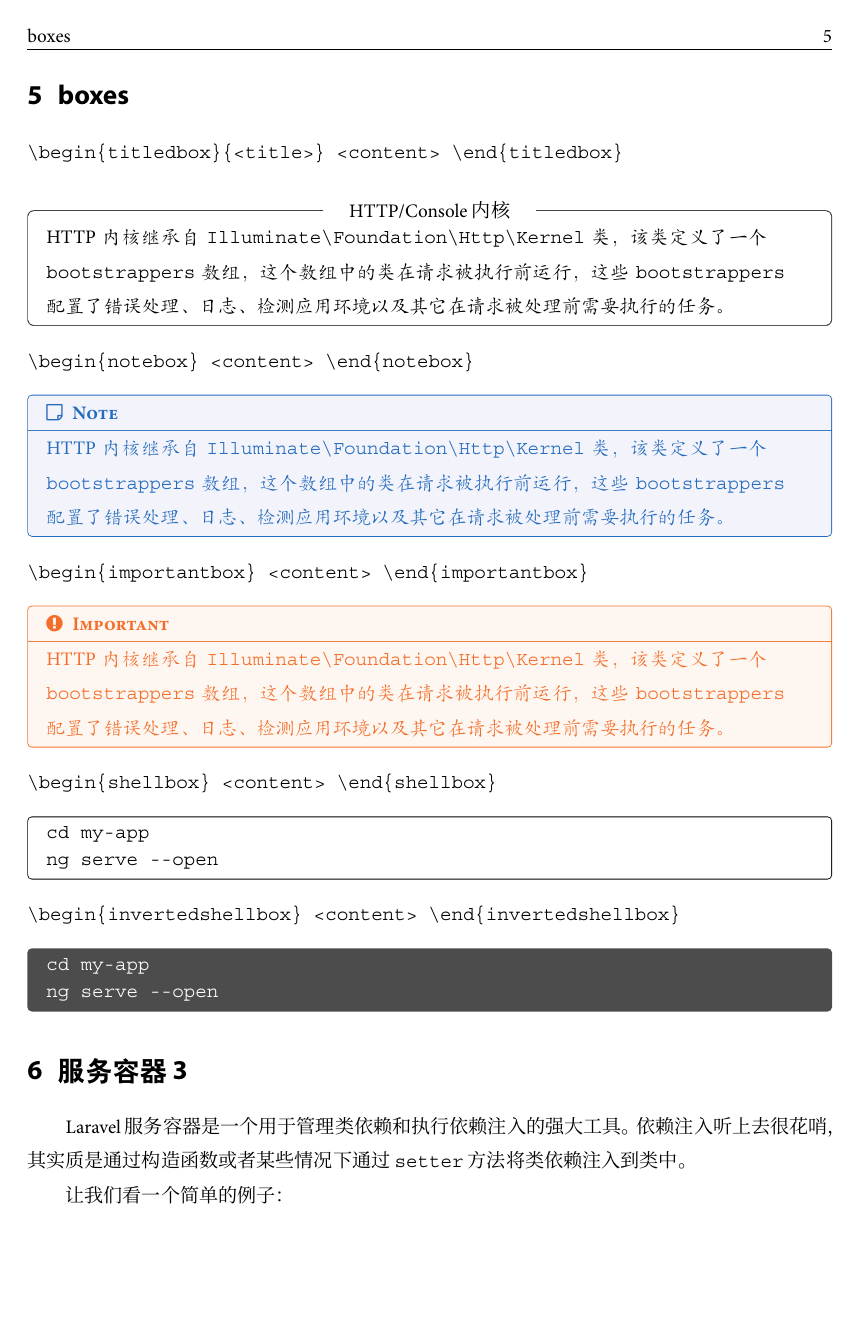
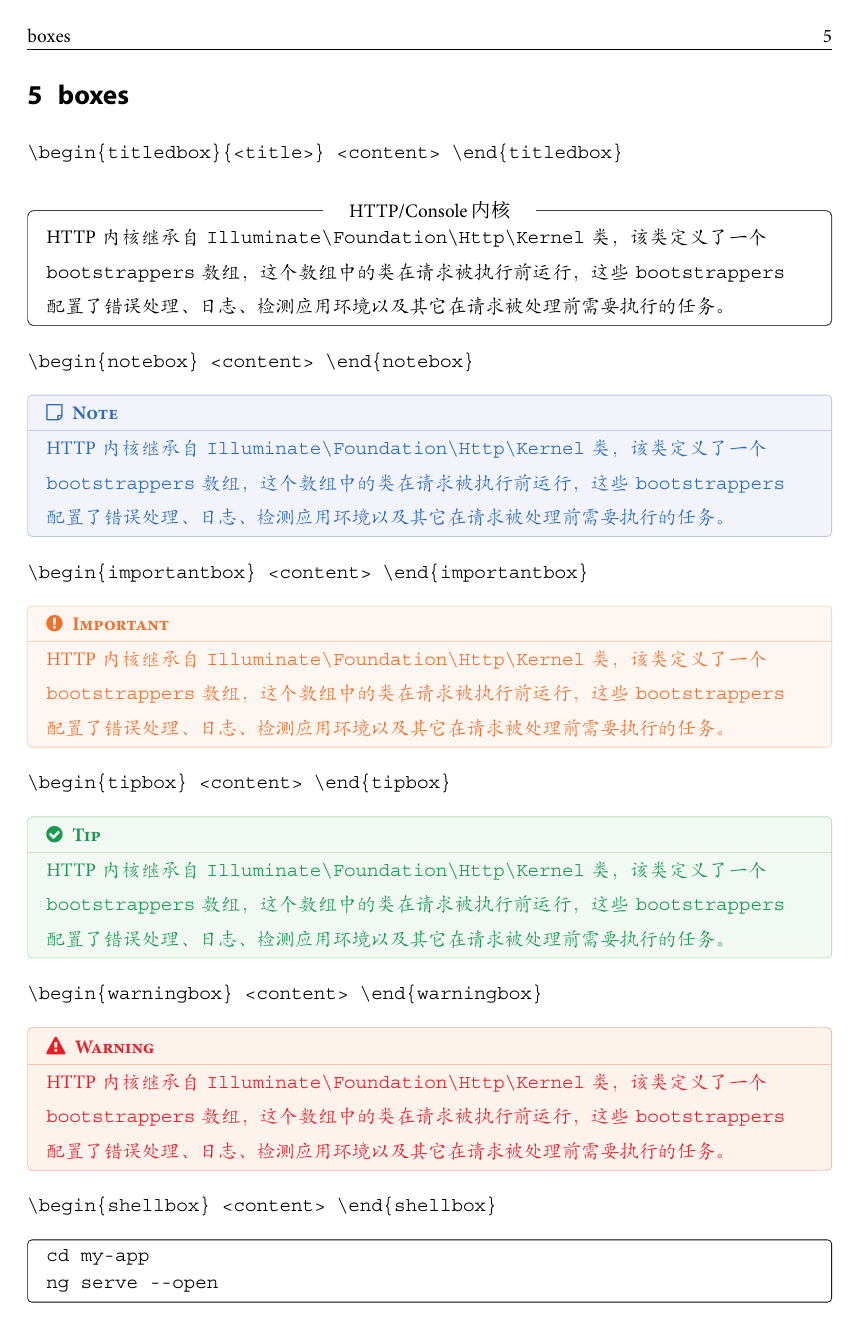
Before and after one commit to wisdomfusion/latex-templates, a LaTeX document (progartcn/tutorial-sample.tex, which reads progartcn/progartcn.cls): page 5 of 6 before the commit and page 5 of 7 after it. Compiled offline with XeLaTeX; a missing font is replaced by an installed copy or a similar font.

Commit message:
progartcn add tipbox, warningbox

```diff
--- a/progartcn/progartcn.cls
+++ b/progartcn/progartcn.cls
@@ -168,7 +168,7 @@
   boxrule=.5pt,
   left=5pt, right=5pt, top=0pt, bottom=0pt,
   boxsep=5pt,
-  colframe=NavyBlue,
+  colframe=NavyBlue!30!White,
   colback=NavyBlue!5!White,
   colbacktitle=NavyBlue!5!White,
   coltext=NavyBlue,
@@ -184,11 +184,43 @@
   boxrule=.5pt,
   left=5pt, right=5pt, top=0pt, bottom=0pt,
   boxsep=5pt,
-  colframe=Orange,
+  colframe=Orange!30!White,
   colback=Orange!5!White,
   colbacktitle=Orange!5!White,
   coltext=Orange,
   title={\textcolor{Orange}{\faExclamationCircle\hspace{.5em}\bfseries{\textsc{Important}}}},
+  halign=left,
+  fontupper=\fzkai
+}
+
+%% Tip
+\newtcolorbox{tipbox}{%
+  enhanced,
+  arc=2pt,
+  boxrule=.5pt,
+  left=5pt, right=5pt, top=0pt, bottom=0pt,
+  boxsep=5pt,
+  colframe=ForestGreen!30!White,
+  colback=ForestGreen!5!White,
+  colbacktitle=ForestGreen!5!White,
+  coltext=ForestGreen,
+  title={\textcolor{ForestGreen}{\faCheckCircle\hspace{.5em}\bfseries{\textsc{Tip}}}},
+  halign=left,
+  fontupper=\fzkai
+}
+
+%% Warning
+\newtcolorbox{warningbox}{%
+  enhanced,
+  arc=2pt,
+  boxrule=.5pt,
+  left=5pt, right=5pt, top=0pt, bottom=0pt,
+  boxsep=5pt,
+  colframe=Red!30!White,
+  colback=Red!5!White,
+  colbacktitle=Red!5!White,
+  coltext=Red,
+  title={\textcolor{Red}{\faExclamationTriangle\hspace{.5em}\bfseries{\textsc{Warning}}}},
   halign=left,
   fontupper=\fzkai
 }
--- a/progartcn/tutorial-sample.tex
+++ b/progartcn/tutorial-sample.tex
@@ -192,6 +192,18 @@ blabla
   HTTP 内核继承自 \verb|Illuminate\Foundation\Http\Kernel| 类，该类定义了一个 \verb|bootstrappers| 数组，这个数组中的类在请求被执行前运行，这些 \verb|bootstrappers| 配置了错误处理、日志、检测应用环境以及其它在请求被处理前需要执行的任务。
 \end{importantbox}
 
+\noindent\verb|\begin{tipbox} <content> \end{tipbox}|
+
+\begin{tipbox}
+  HTTP 内核继承自 \verb|Illuminate\Foundation\Http\Kernel| 类，该类定义了一个 \verb|bootstrappers| 数组，这个数组中的类在请求被执行前运行，这些 \verb|bootstrappers| 配置了错误处理、日志、检测应用环境以及其它在请求被处理前需要执行的任务。
+\end{tipbox}
+
+\noindent\verb|\begin{warningbox} <content> \end{warningbox}|
+
+\begin{warningbox}
+  HTTP 内核继承自 \verb|Illuminate\Foundation\Http\Kernel| 类，该类定义了一个 \verb|bootstrappers| 数组，这个数组中的类在请求被执行前运行，这些 \verb|bootstrappers| 配置了错误处理、日志、检测应用环境以及其它在请求被处理前需要执行的任务。
+\end{warningbox}
+
 \noindent\verb|\begin{shellbox} <content> \end{shellbox}|
 
 \begin{shellbox}
```
Also changed, not shown: README.md, progartcn/tutorial-sample.pdf.
